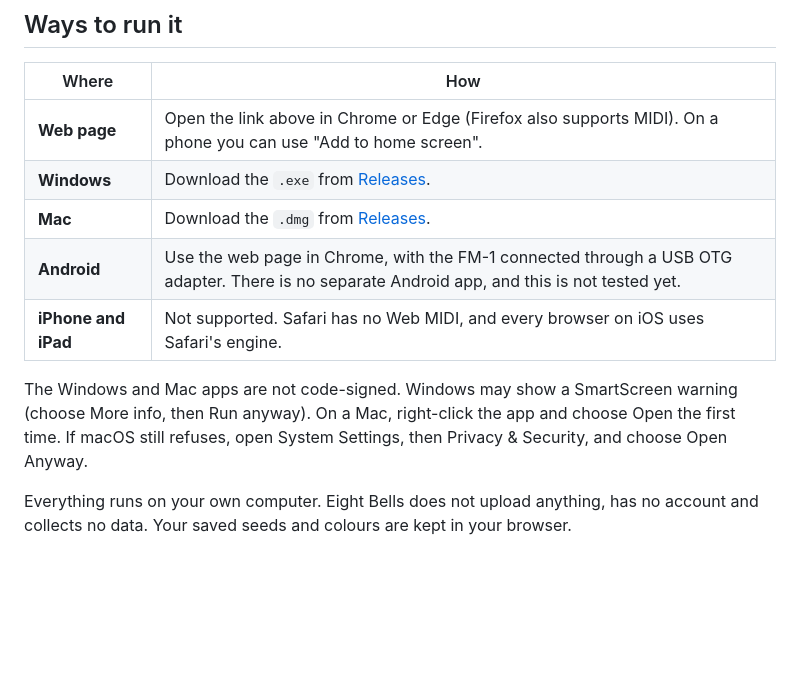
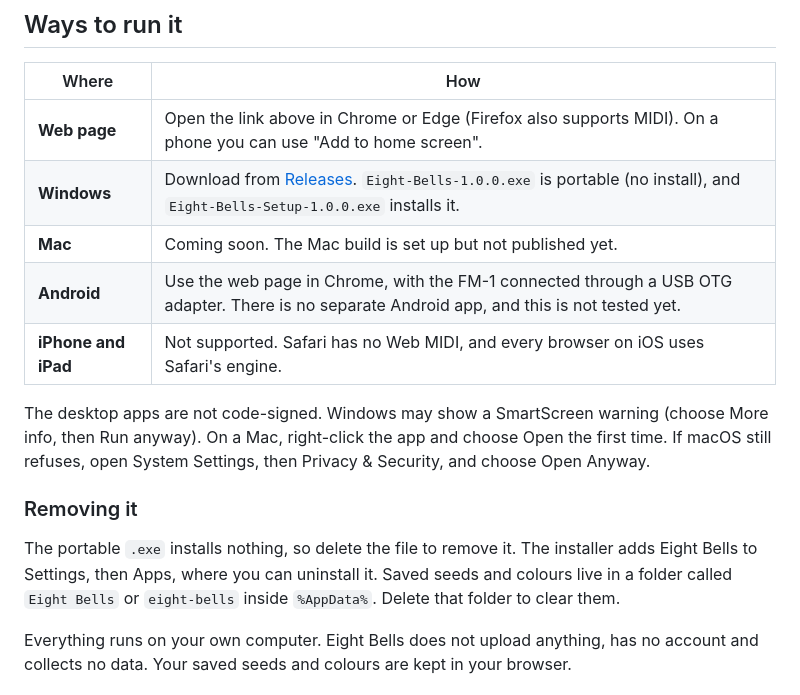
Before and after one commit to Discodave-Glitch/eight-bells, a Markdown page: README.md, the part around the change. Rendered like a GitHub page; blank space fills up the shorter version.

```diff
--- a/README.md
+++ b/README.md
@@ -35,12 +35,16 @@ From the maker of [Slipway](https://github.com/Discodave-Glitch/slipway).
 | Where | How |
 | --- | --- |
 | **Web page** | Open the link above in Chrome or Edge (Firefox also supports MIDI). On a phone you can use "Add to home screen". |
-| **Windows** | Download the `.exe` from [Releases](../../releases). |
-| **Mac** | Download the `.dmg` from [Releases](../../releases). |
+| **Windows** | Download from [Releases](../../releases). `Eight-Bells-1.0.0.exe` is portable (no install), and `Eight-Bells-Setup-1.0.0.exe` installs it. |
+| **Mac** | Coming soon. The Mac build is set up but not published yet. |
 | **Android** | Use the web page in Chrome, with the FM-1 connected through a USB OTG adapter. There is no separate Android app, and this is not tested yet. |
 | **iPhone and iPad** | Not supported. Safari has no Web MIDI, and every browser on iOS uses Safari's engine. |
 
-The Windows and Mac apps are not code-signed. Windows may show a SmartScreen warning (choose More info, then Run anyway). On a Mac, right-click the app and choose Open the first time. If macOS still refuses, open System Settings, then Privacy & Security, and choose Open Anyway.
+The desktop apps are not code-signed. Windows may show a SmartScreen warning (choose More info, then Run anyway). On a Mac, right-click the app and choose Open the first time. If macOS still refuses, open System Settings, then Privacy & Security, and choose Open Anyway.
+
+### Removing it
+
+The portable `.exe` installs nothing, so delete the file to remove it. The installer adds Eight Bells to Settings, then Apps, where you can uninstall it. Saved seeds and colours live in a folder called `Eight Bells` or `eight-bells` inside `%AppData%`. Delete that folder to clear them.
 
 Everything runs on your own computer. Eight Bells does not upload anything, has no account and collects no data. Your saved seeds and colours are kept in your browser.
 
```
